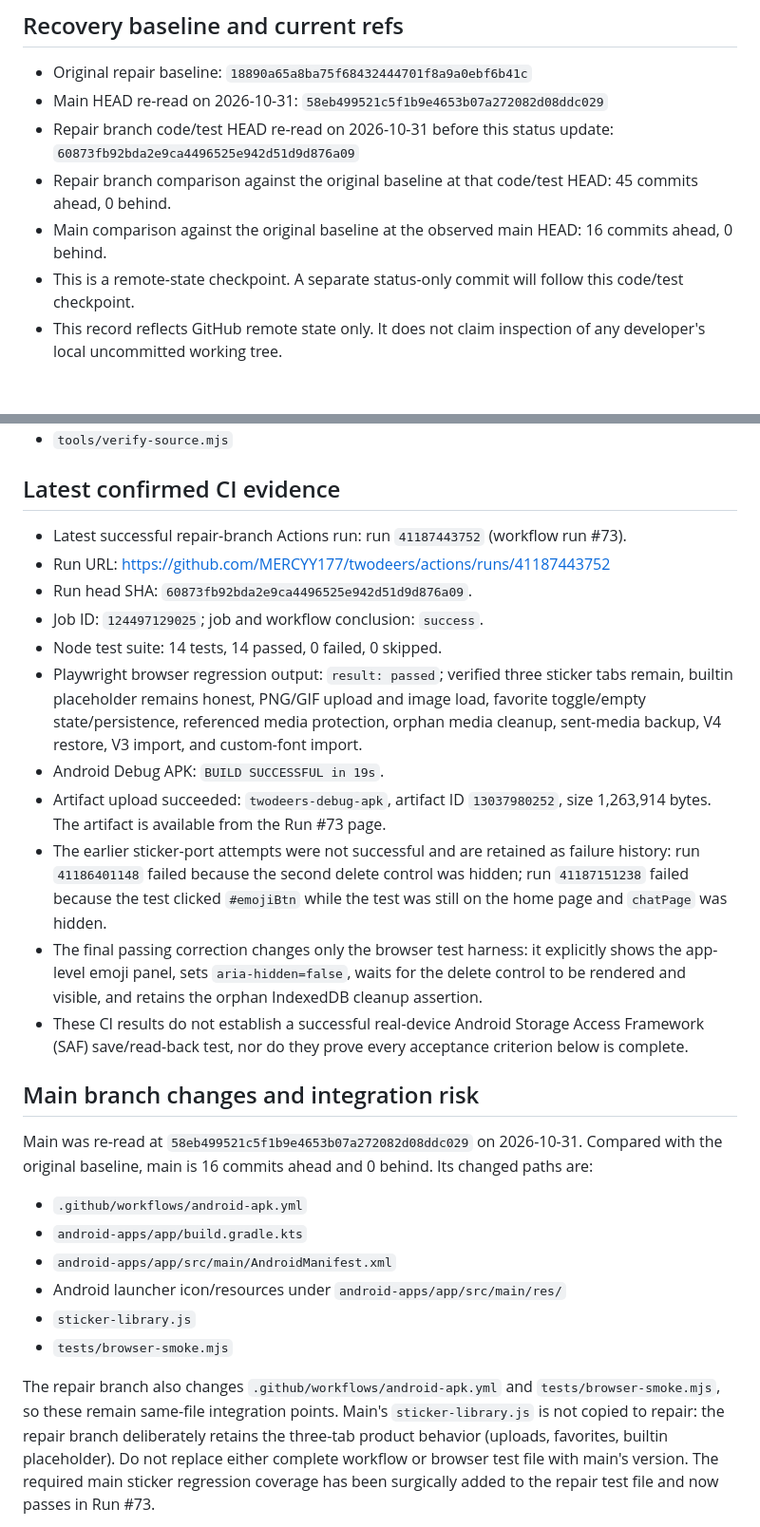
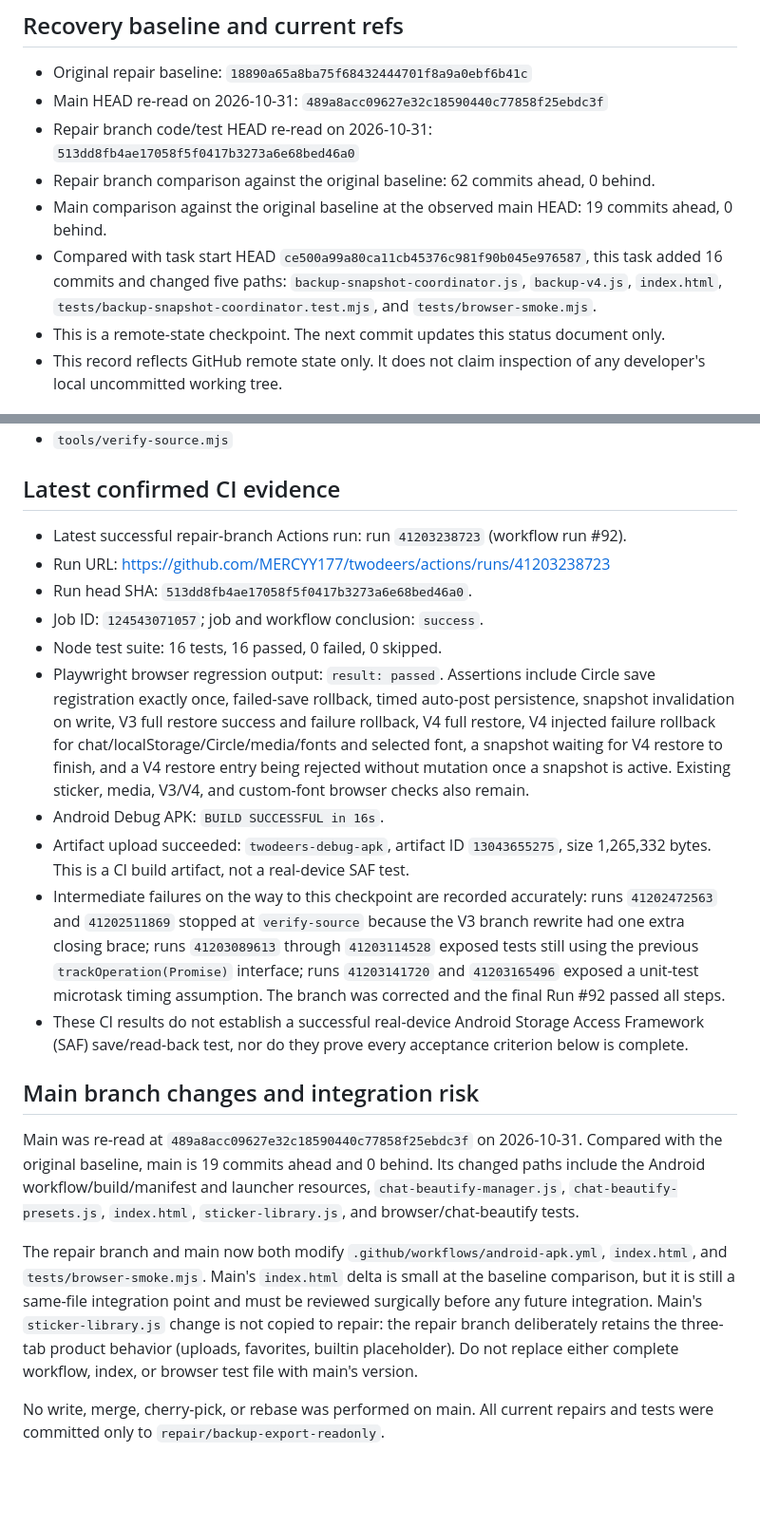
Before and after one commit to MERCYY177/twodeers, a Markdown page: BACKUP-REPAIR-STATUS.md, 2 parts joined by grey strips. Shown at 95% size. Drawn GitHub-style; blank space fills up the shorter version.

```diff
--- a/BACKUP-REPAIR-STATUS.md
+++ b/BACKUP-REPAIR-STATUS.md
@@ -7,11 +7,12 @@ Working branch: `repair/backup-export-readonly`
 ## Recovery baseline and current refs
 
 - Original repair baseline: `18890a65a8ba75f68432444701f8a9a0ebf6b41c`
-- Main HEAD re-read on 2026-10-31: `58eb499521c5f1b9e4653b07a272082d08ddc029`
-- Repair branch code/test HEAD re-read on 2026-10-31 before this status update: `60873fb92bda2e9ca4496525e942d51d9d876a09`
-- Repair branch comparison against the original baseline at that code/test HEAD: 45 commits ahead, 0 behind.
-- Main comparison against the original baseline at the observed main HEAD: 16 commits ahead, 0 behind.
-- This is a remote-state checkpoint. A separate status-only commit will follow this code/test checkpoint.
+- Main HEAD re-read on 2026-10-31: `489a8acc09627e32c18590440c77858f25ebdc3f`
+- Repair branch code/test HEAD re-read on 2026-10-31: `513dd8fb4ae17058f5f0417b3273a6e68bed46a0`
+- Repair branch comparison against the original baseline: 62 commits ahead, 0 behind.
+- Main comparison against the original baseline at the observed main HEAD: 19 commits ahead, 0 behind.
+- Compared with task start HEAD `ce500a99a80ca11cb45376c981f90b045e976587`, this task added 16 commits and changed five paths: `backup-snapshot-coordinator.js`, `backup-v4.js`, `index.html`, `tests/backup-snapshot-coordinator.test.mjs`, and `tests/browser-smoke.mjs`.
+- This is a remote-state checkpoint. The next commit updates this status document only.
 - This record reflects GitHub remote state only. It does not claim inspection of any developer's local uncommitted working tree.
 
 ## Scope and safety rules
@@ -58,28 +59,22 @@ The repair branch comparison from the original baseline reports these 13 changed
 
 ## Latest confirmed CI evidence
 
-- Latest successful repair-branch Actions run: run `41187443752` (workflow run #73).
-- Run URL: https://github.com/MERCYY177/twodeers/actions/runs/41187443752
-- Run head SHA: `60873fb92bda2e9ca4496525e942d51d9d876a09`.
-- Job ID: `124497129025`; job and workflow conclusion: `success`.
-- Node test suite: 14 tests, 14 passed, 0 failed, 0 skipped.
-- Playwright browser regression output: `result: passed`; verified three sticker tabs remain, builtin placeholder remains honest, PNG/GIF upload and image load, favorite toggle/empty state/persistence, referenced media protection, orphan media cleanup, sent-media backup, V4 restore, V3 import, and custom-font import.
-- Android Debug APK: `BUILD SUCCESSFUL in 19s`.
-- Artifact upload succeeded: `twodeers-debug-apk`, artifact ID `13037980252`, size 1,263,914 bytes. The artifact is available from the Run #73 page.
-- The earlier sticker-port attempts were not successful and are retained as failure history: run `41186401148` failed because the second delete control was hidden; run `41187151238` failed because the test clicked `#emojiBtn` while the test was still on the home page and `chatPage` was hidden.
-- The final passing correction changes only the browser test harness: it explicitly shows the app-level emoji panel, sets `aria-hidden=false`, waits for the delete control to be rendered and visible, and retains the orphan IndexedDB cleanup assertion.
+- Latest successful repair-branch Actions run: run `41203238723` (workflow run #92).
+- Run URL: https://github.com/MERCYY177/twodeers/actions/runs/41203238723
+- Run head SHA: `513dd8fb4ae17058f5f0417b3273a6e68bed46a0`.
+- Job ID: `124543071057`; job and workflow conclusion: `success`.
+- Node test suite: 16 tests, 16 passed, 0 failed, 0 skipped.
+- Playwright browser regression output: `result: passed`. Assertions include Circle save registration exactly once, failed-save rollback, timed auto-post persistence, snapshot invalidation on write, V3 full restore success and failure rollback, V4 full restore, V4 injected failure rollback for chat/localStorage/Circle/media/fonts and selected font, a snapshot waiting for V4 restore to finish, and a V4 restore entry being rejected without mutation once a snapshot is active. Existing sticker, media, V3/V4, and custom-font browser checks also remain.
+- Android Debug APK: `BUILD SUCCESSFUL in 16s`.
+- Artifact upload succeeded: `twodeers-debug-apk`, artifact ID `13043655275`, size 1,265,332 bytes. This is a CI build artifact, not a real-device SAF test.
+- Intermediate failures on the way to this checkpoint are recorded accurately: runs `41202472563` and `41202511869` stopped at `verify-source` because the V3 branch rewrite had one extra closing brace; runs `41203089613` through `41203114528` exposed tests still using the previous `trackOperation(Promise)` interface; runs `41203141720` and `41203165496` exposed a unit-test microtask timing assumption. The branch was corrected and the final Run #92 passed all steps.
 - These CI results do not establish a successful real-device Android Storage Access Framework (SAF) save/read-back test, nor do they prove every acceptance criterion below is complete.
 
 ## Main branch changes and integration risk
 
-Main was re-read at `58eb499521c5f1b9e4653b07a272082d08ddc029` on 2026-10-31. Compared with the original baseline, main is 16 commits ahead and 0 behind. Its changed paths are:
+Main was re-read at `489a8acc09627e32c18590440c77858f25ebdc3f` on 2026-10-31. Compared with the original baseline, main is 19 commits ahead and 0 behind. Its changed paths include the Android workflow/build/manifest and launcher resources, `chat-beautify-manager.js`, `chat-beautify-presets.js`, `index.html`, `sticker-library.js`, and browser/chat-beautify tests.
 
-- `.github/workflows/android-apk.yml`
-- `android-apps/app/build.gradle.kts`
-- `android-apps/app/src/main/AndroidManifest.xml`
-- Android launcher icon/resources under `android-apps/app/src/main/res/`
-- `sticker-library.js`
-- `tests/browser-smoke.mjs`
+The repair branch and main now both modify `.github/workflows/android-apk.yml`, `index.html`, and `tests/browser-smoke.mjs`. Main's `index.html` delta is small at the baseline comparison, but it is still a same-file integration point and must be reviewed surgically before any future integration. Main's `sticker-library.js` change is not copied to repair: the repair branch deliberately retains the three-tab product behavior (uploads, favorites, builtin placeholder). Do not replace either complete workflow, index, or browser test file with main's version.
 
-The repair branch also changes `.github/workflows/android-apk.yml` and `tests/browser-smoke.mjs`, so these remain same-file integration points. Main's `sticker-library.js` is not copied to repair: the repair branch deliberately retains the three-tab product behavior (uploads, favorites, builtin placeholder). Do not replace either complete workflow or browser test file with main's version. The required main sticker regression coverage has been surgically added to the repair test file and now passes in Run #73.
+No write, merge, cherry-pick, or rebase was performed on main. All current repairs and tests were committed only to `repair/backup-export-readonly`.
 
```
Also changed, not shown: other parts of BACKUP-REPAIR-STATUS.md (+19 -13 lines).
